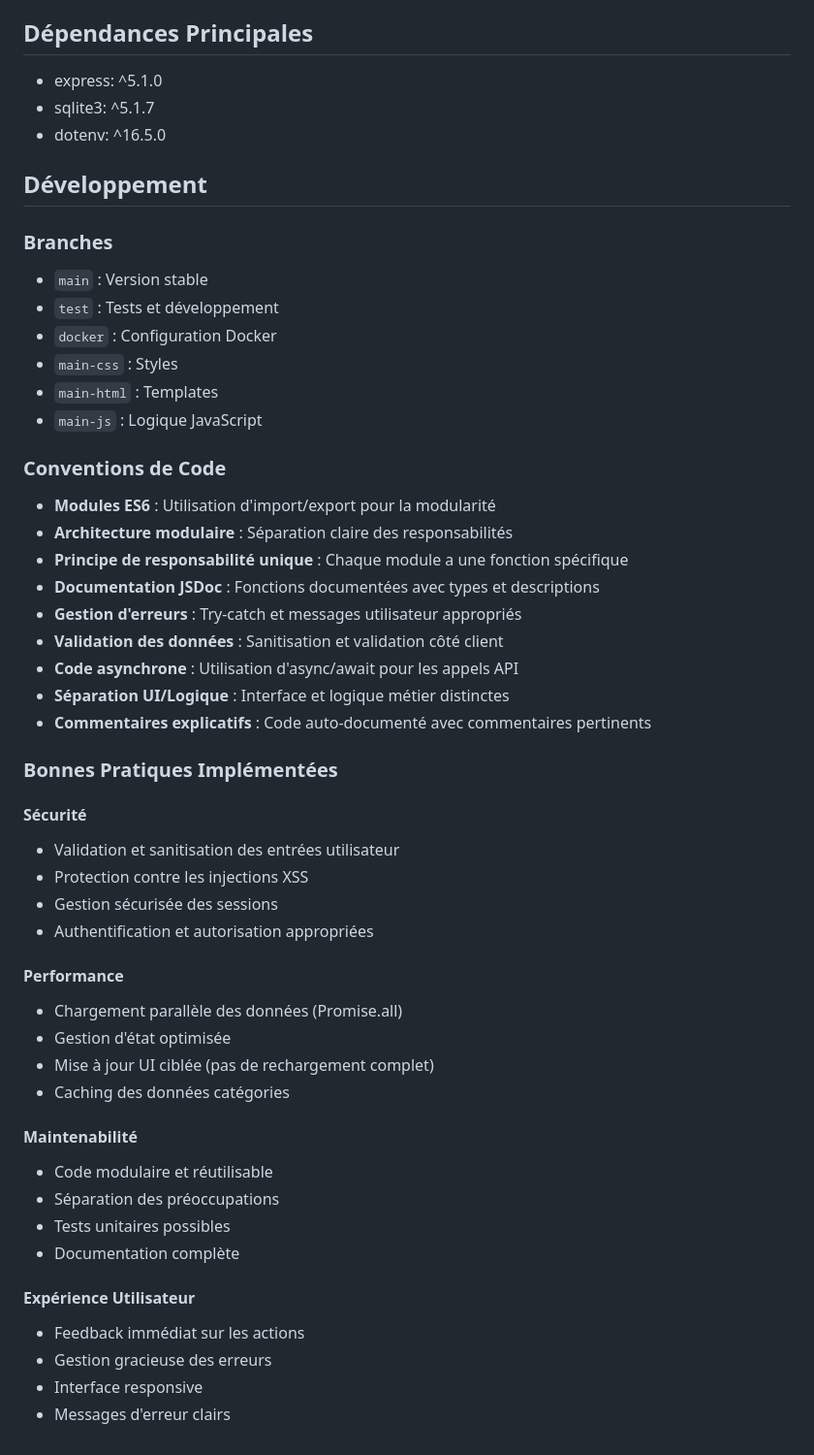
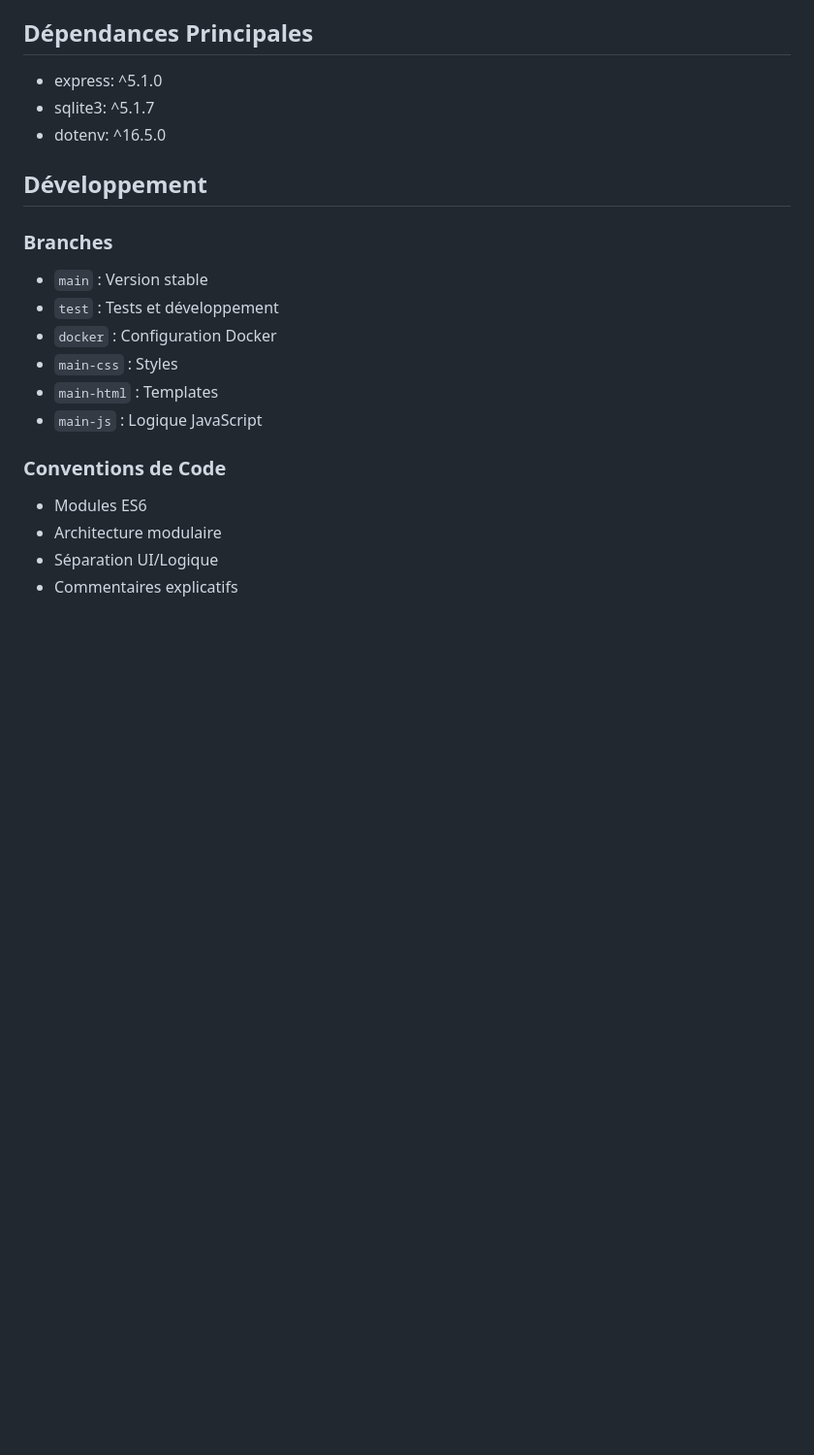
Before and after one commit to guiiireg/forum, a Markdown page: README.md, the part around one of its changes. Shown at 97% size. Drawn GitHub-style; blank space fills up the shorter version.

Commit message:
[UPDATE]: updated readme for new diagrams

```diff
--- a/README.md
+++ b/README.md
@@ -567,5 +817,6 @@ if (!validation.isValid) {
 
 ## Dépendances Principales
+
 - express: ^5.1.0
 - sqlite3: ^5.1.7
 - dotenv: ^16.5.0
@@ -573,6 +824,7 @@ if (!validation.isValid) {
 ## Développement
 
 ### Branches
+
 - `main` : Version stable
 - `test` : Tests et développement
 - `docker` : Configuration Docker
@@ -581,38 +833,8 @@ if (!validation.isValid) {
 - `main-js` : Logique JavaScript
 
 ### Conventions de Code
-- **Modules ES6** : Utilisation d'import/export pour la modularité
-- **Architecture modulaire** : Séparation claire des responsabilités
-- **Principe de responsabilité unique** : Chaque module a une fonction spécifique
-- **Documentation JSDoc** : Fonctions documentées avec types et descriptions
-- **Gestion d'erreurs** : Try-catch et messages utilisateur appropriés
-- **Validation des données** : Sanitisation et validation côté client
-- **Code asynchrone** : Utilisation d'async/await pour les appels API
-- **Séparation UI/Logique** : Interface et logique métier distinctes
-- **Commentaires explicatifs** : Code auto-documenté avec commentaires pertinents
 
-### Bonnes Pratiques Implémentées
-
-#### Sécurité
-- Validation et sanitisation des entrées utilisateur
-- Protection contre les injections XSS
-- Gestion sécurisée des sessions
-- Authentification et autorisation appropriées
-
-#### Performance
-- Chargement parallèle des données (Promise.all)
-- Gestion d'état optimisée
-- Mise à jour UI ciblée (pas de rechargement complet)
-- Caching des données catégories
-
-#### Maintenabilité
-- Code modulaire et réutilisable
-- Séparation des préoccupations
-- Tests unitaires possibles
-- Documentation complète
-
-#### Expérience Utilisateur
-- Feedback immédiat sur les actions
-- Gestion gracieuse des erreurs
-- Interface responsive
-- Messages d'erreur clairs
+- Modules ES6
+- Architecture modulaire
+- Séparation UI/Logique
+- Commentaires explicatifs
```
Also changed, not shown: other parts of README.md (+358 -108 lines).
